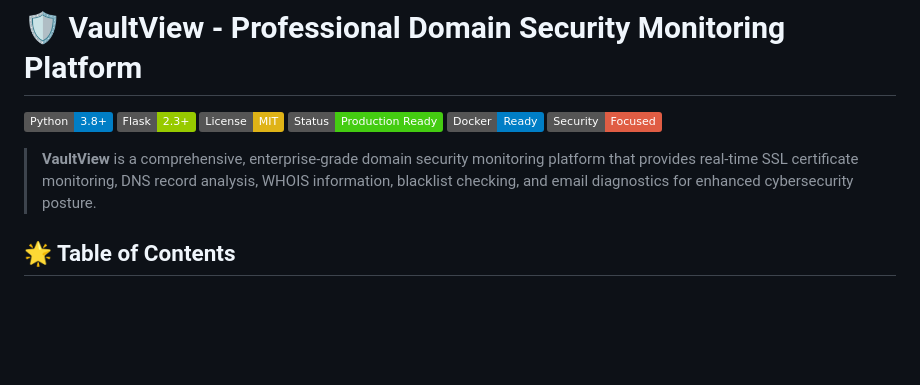
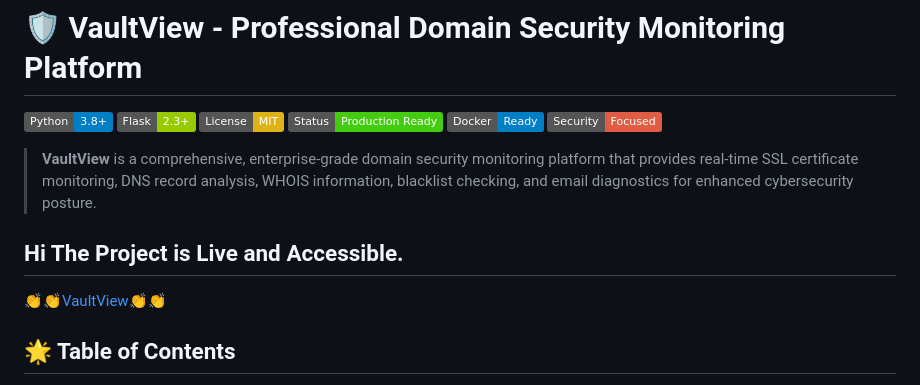
Before and after one commit to abhishek-ai1/VaultView, a Markdown page: README.md, the part around the change. Drawn GitHub-style; badges without logos; blank space fills up the shorter version.

```diff
--- a/README.md
+++ b/README.md
@@ -8,6 +8,11 @@
 [![Security](https://img.shields.io/badge/Security-Focused-red.svg)]()
 
 > **VaultView** is a comprehensive, enterprise-grade domain security monitoring platform that provides real-time SSL certificate monitoring, DNS record analysis, WHOIS information, blacklist checking, and email diagnostics for enhanced cybersecurity posture.
+
+## Hi The Project is Live and Accessible.
+
+👏👏[VaultView](https://vaultview.onrender.com/)👏👏
+
 
 ## 🌟 Table of Contents
 
```
